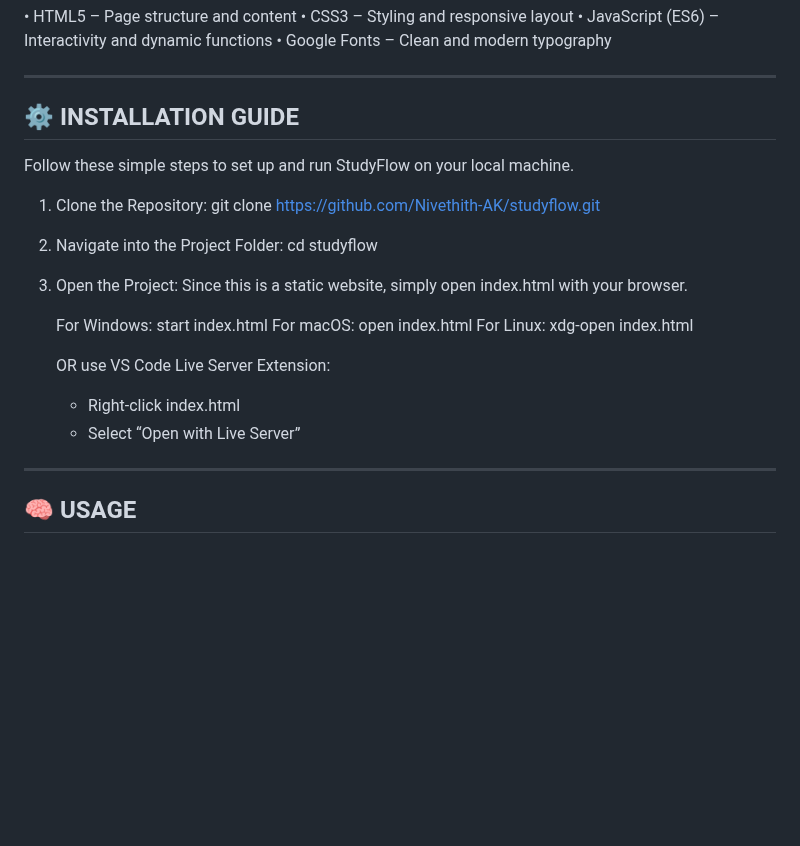
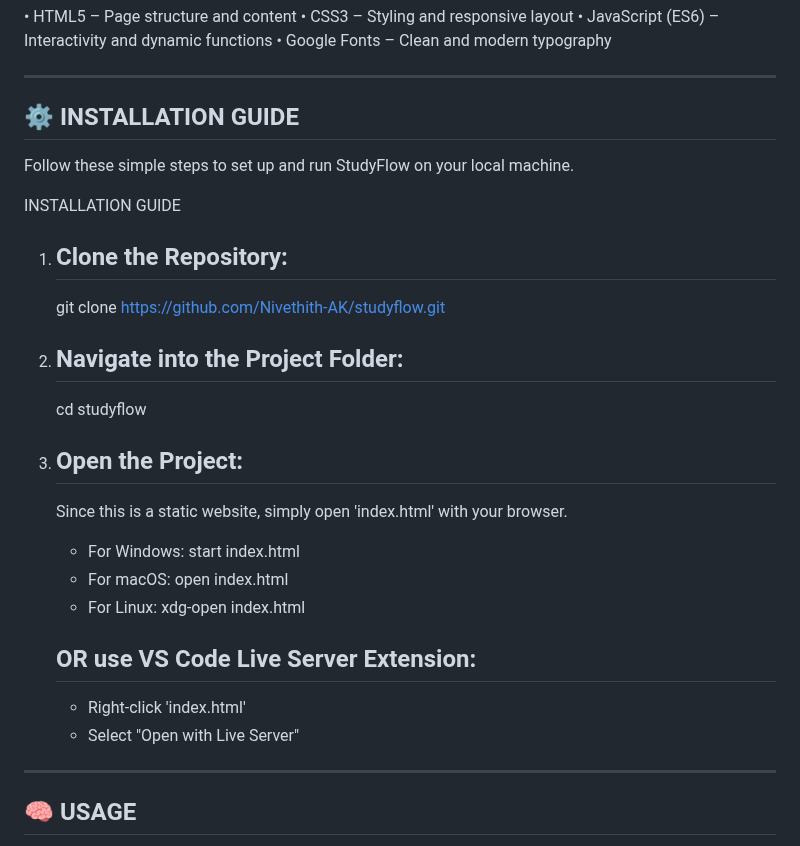
Before and after one commit to Nivethith-AK/studyflow, a Markdown page: readme.md, the part around the change. GitHub-like rendering; blank space fills up the shorter version.

```diff
--- a/readme.md
+++ b/readme.md
@@ -29,22 +29,32 @@ Built with HTML, CSS, and JavaScript, this project focuses on a clean UI, smooth
 
 Follow these simple steps to set up and run StudyFlow on your local machine.
 
+INSTALLATION GUIDE
+
 1. Clone the Repository:
+   --------------------------------------
    git clone https://github.com/Nivethith-AK/studyflow.git
 
 2. Navigate into the Project Folder:
+   --------------------------------------
    cd studyflow
 
 3. Open the Project:
-   Since this is a static website, simply open index.html with your browser.
+   --------------------------------------
+   Since this is a static website, simply open 'index.html' with your browser.
 
-   For Windows: start index.html
-   For macOS: open index.html
-   For Linux: xdg-open index.html
+   - For Windows:
+       start index.html
+   - For macOS:
+       open index.html
+   - For Linux:
+       xdg-open index.html
 
    OR use VS Code Live Server Extension:
-   - Right-click index.html
-   - Select “Open with Live Server”
+   --------------------------------------
+   - Right-click 'index.html'
+   - Select "Open with Live Server"
+
 
 ------------------------------------------------------------
 🧠 USAGE
```
